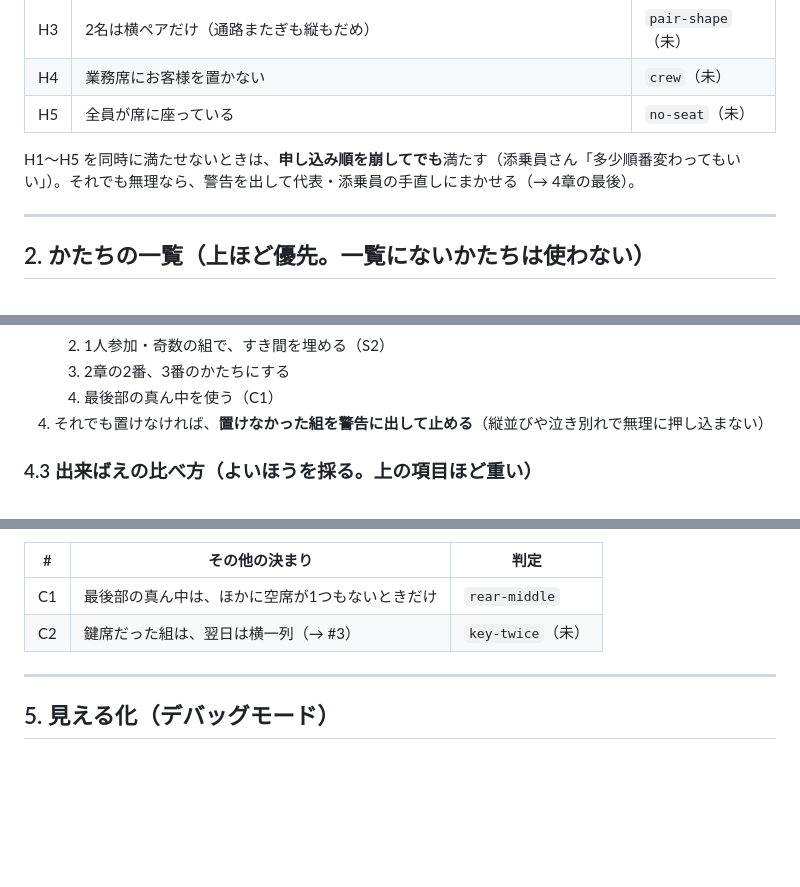
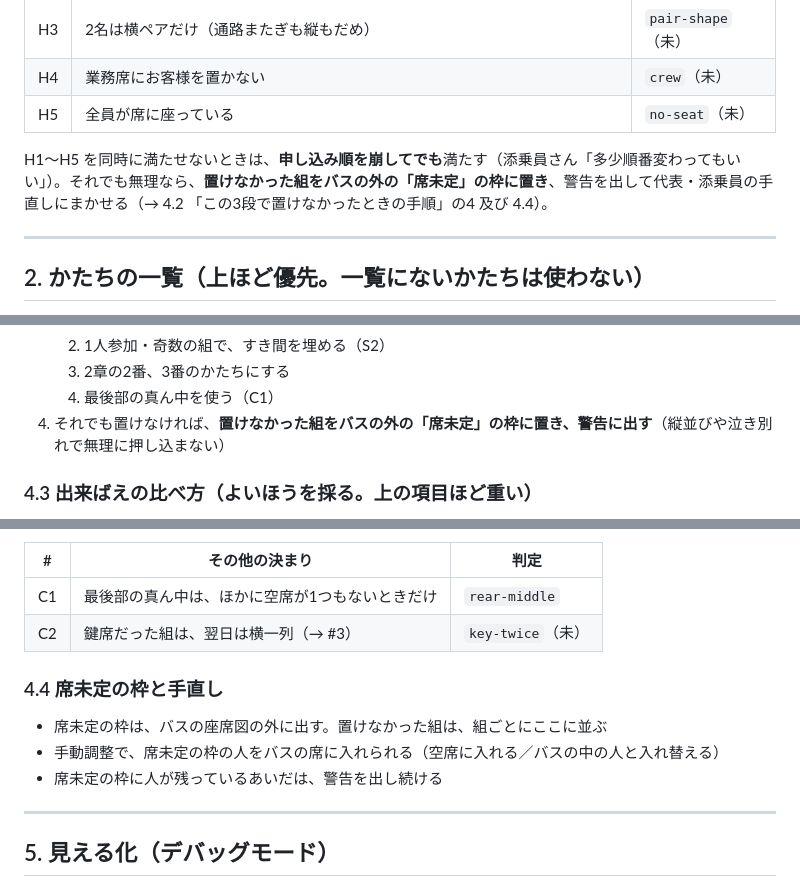
Before and after one commit to ai-kakekomi/bus-seat-maker, a Markdown page: docs/アルゴリズム.md, 3 parts joined by grey strips. GitHub-like rendering; blank space fills up the shorter version.

Commit message:
仕様: 置けない組はバスの外の「席未定」の枠に置き、警告を出す（#2）
- 1章: H1〜H5 を満たせないときは、置けなかった組を席未定の枠に置いて警告（参照先を 4.2 の手順4 と 4.4 に明記）
- 4.2: 手順4 を「席未定の枠に置き、警告に出す」に
- 4.4: 席未定の枠と手直し（枠はバスの外、手動調整でバスの席に入れられる、残っているあいだは警告）

Co-Authored-By: Claude Opus 5.5 <noreply@anthropic.com>

```diff
--- a/docs/アルゴリズム.md
+++ b/docs/アルゴリズム.md
@@ -44,7 +44,7 @@
 | H4 | 業務席にお客様を置かない | `crew`（未） |
 | H5 | 全員が席に座っている | `no-seat`（未） |
 
-H1〜H5 を同時に満たせないときは、**申し込み順を崩してでも**満たす（添乗員さん「多少順番変わってもいい」）。それでも無理なら、警告を出して代表・添乗員の手直しにまかせる（→ 4章の最後）。
+H1〜H5 を同時に満たせないときは、**申し込み順を崩してでも**満たす（添乗員さん「多少順番変わってもいい」）。それでも無理なら、**置けなかった組をバスの外の「席未定」の枠に置き**、警告を出して代表・添乗員の手直しにまかせる（→ 4.2 「この3段で置けなかったときの手順」の4 及び 4.4）。
 
 ---
 
@@ -125,7 +125,7 @@ H2 があるので、どのかたちにも `1,1` の続きはない。
    2. 1人参加・奇数の組で、すき間を埋める（S2）
    3. 2章の2番、3番のかたちにする
    4. 最後部の真ん中を使う（C1）
-4. それでも置けなければ、**置けなかった組を警告に出して止める**（縦並びや泣き別れで無理に押し込まない）
+4. それでも置けなければ、**置けなかった組をバスの外の「席未定」の枠に置き、警告に出す**（縦並びや泣き別れで無理に押し込まない）
 
 ### 4.3 出来ばえの比べ方（よいほうを採る。上の項目ほど重い）
 1. 1章の違反 0（必須）
@@ -140,6 +140,11 @@ H2 があるので、どのかたちにも `1,1` の続きはない。
 | C1 | 最後部の真ん中は、ほかに空席が1つもないときだけ | `rear-middle` |
 | C2 | 鍵席だった組は、翌日は横一列（→ #3） | `key-twice`（未） |
 
+### 4.4 席未定の枠と手直し
+- 席未定の枠は、バスの座席図の外に出す。置けなかった組は、組ごとにここに並ぶ
+- 手動調整で、席未定の枠の人をバスの席に入れられる（空席に入れる／バスの中の人と入れ替える）
+- 席未定の枠に人が残っているあいだは、警告を出し続ける
+
 ---
 
 ## 5. 見える化（デバッグモード）
```
